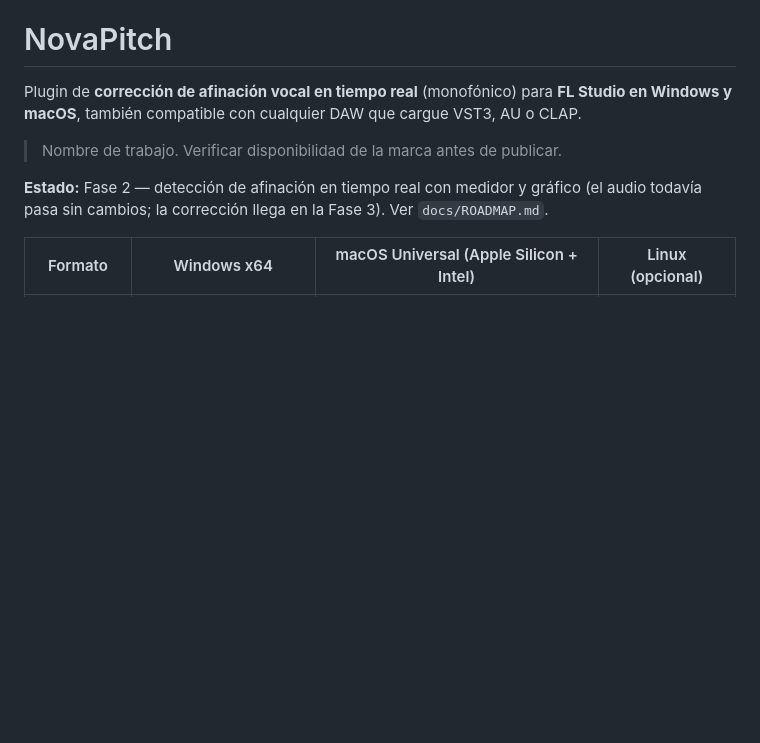
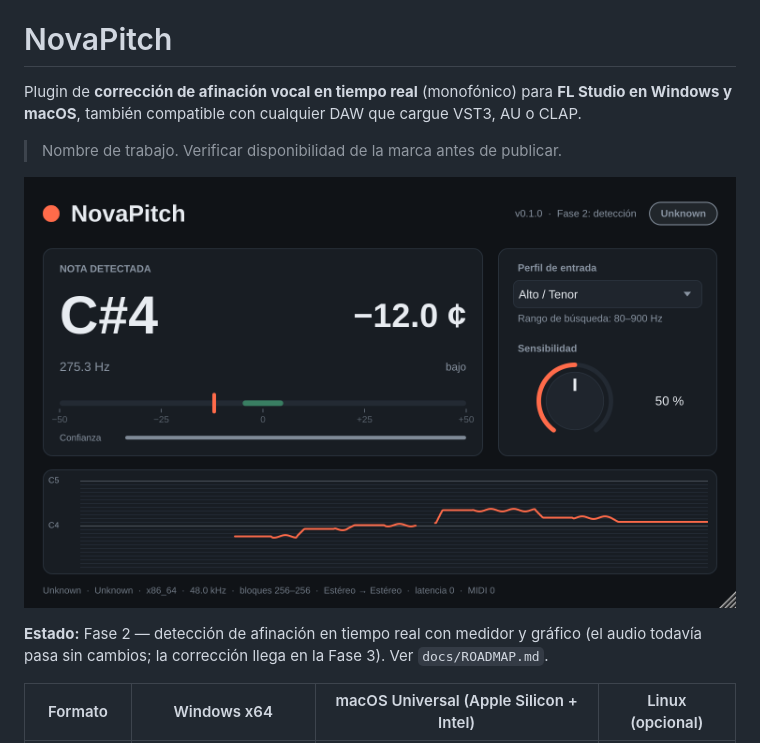
Before and after one commit to AlejandroMolinaDev/afinador, a Markdown page: README.md, the part around the change. Drawn GitHub-style; pictures changed too: docs/img/fase2-editor.png (added); blank space fills up the shorter version.

Commit message:
Docs: add phase 2 editor snapshot to README
Co-Authored-By: Claude Opus 5.5 <noreply@anthropic.com>
Claude-Session: https://claude.ai/code/session_01UkeFdREKEeuKnRrjfDHB6w

```diff
--- a/README.md
+++ b/README.md
@@ -3,6 +3,8 @@
 Plugin de **corrección de afinación vocal en tiempo real** (monofónico) para **FL Studio en Windows y macOS**, también compatible con cualquier DAW que cargue VST3, AU o CLAP.
 
 > Nombre de trabajo. Verificar disponibilidad de la marca antes de publicar.
+
+![NovaPitch — Fase 2](docs/img/fase2-editor.png)
 
 **Estado:** Fase 2 — detección de afinación en tiempo real con medidor y gráfico (el audio todavía pasa sin cambios; la corrección llega en la Fase 3). Ver `docs/ROADMAP.md`.
 
```
